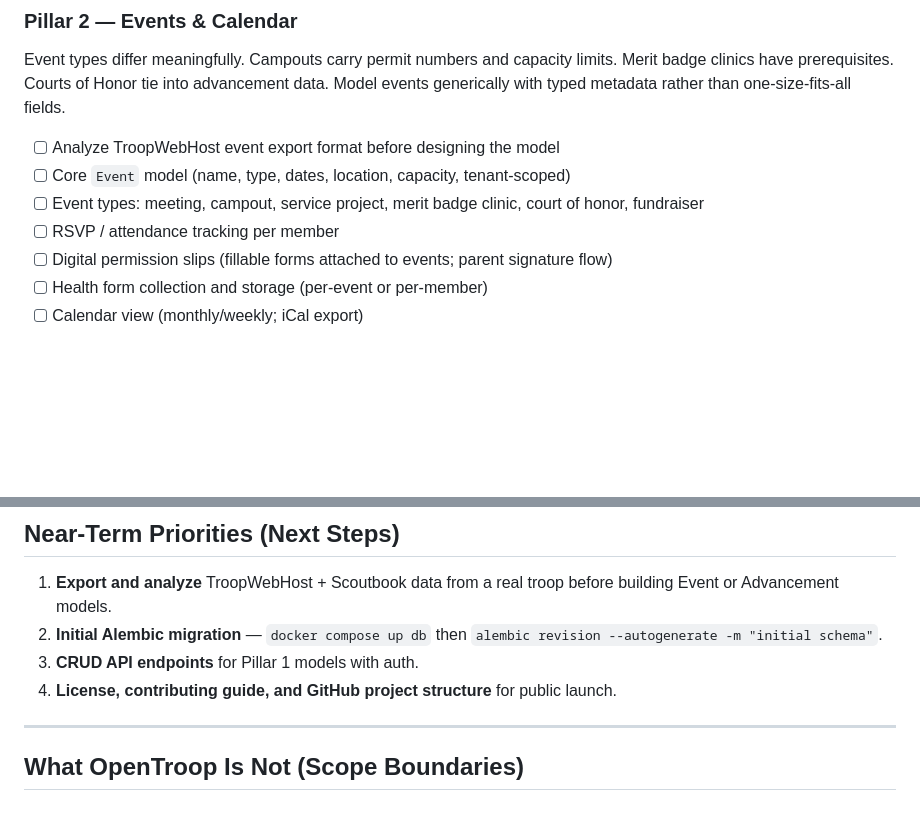
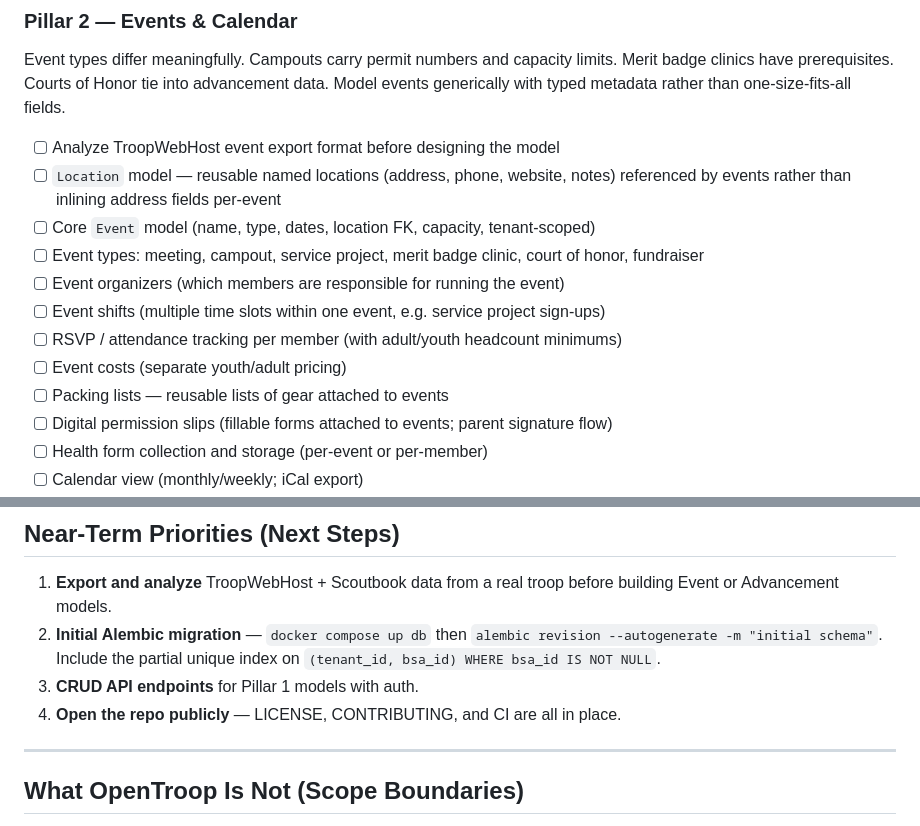
Before and after one commit to NonProdHuman/OpenTroop, a Markdown page: ROADMAP.md, 2 parts joined by grey strips. Rendered like a GitHub page; blank space fills up the shorter version.

Commit message:
Document bsa_id as non-canonical; expand Pillar 2 with locations
- CLAUDE.md: clarify that bsa_id is nullable by design (non-registered
  parents/contacts are valid members); note partial unique index needed
  in first migration
- ROADMAP.md: add Location model, event organizers, shifts, costs, and
  packing lists to Pillar 2; update near-term priorities

Co-Authored-By: Claude <noreply@anthropic.com>

```diff
--- a/ROADMAP.md
+++ b/ROADMAP.md
@@ -44,9 +44,15 @@ Merit badge clinics have prerequisites. Courts of Honor tie into advancement dat
 Model events generically with typed metadata rather than one-size-fits-all fields.
 
 - [ ] Analyze TroopWebHost event export format before designing the model
-- [ ] Core `Event` model (name, type, dates, location, capacity, tenant-scoped)
+- [ ] `Location` model — reusable named locations (address, phone, website, notes)
+      referenced by events rather than inlining address fields per-event
+- [ ] Core `Event` model (name, type, dates, location FK, capacity, tenant-scoped)
 - [ ] Event types: meeting, campout, service project, merit badge clinic, court of honor, fundraiser
-- [ ] RSVP / attendance tracking per member
+- [ ] Event organizers (which members are responsible for running the event)
+- [ ] Event shifts (multiple time slots within one event, e.g. service project sign-ups)
+- [ ] RSVP / attendance tracking per member (with adult/youth headcount minimums)
+- [ ] Event costs (separate youth/adult pricing)
+- [ ] Packing lists — reusable lists of gear attached to events
 - [ ] Digital permission slips (fillable forms attached to events; parent signature flow)
 - [ ] Health form collection and storage (per-event or per-member)
 - [ ] Calendar view (monthly/weekly; iCal export)
@@ -101,9 +107,10 @@ API contract for each pillar stabilizes.
 1. **Export and analyze** TroopWebHost + Scoutbook data from a real troop before
    building Event or Advancement models.
 2. **Initial Alembic migration** — `docker compose up db` then
-   `alembic revision --autogenerate -m "initial schema"`.
+   `alembic revision --autogenerate -m "initial schema"`. Include the partial
+   unique index on `(tenant_id, bsa_id) WHERE bsa_id IS NOT NULL`.
 3. **CRUD API endpoints** for Pillar 1 models with auth.
-4. **License, contributing guide, and GitHub project structure** for public launch.
+4. **Open the repo publicly** — LICENSE, CONTRIBUTING, and CI are all in place.
 
 ---
 
```
Also changed, not shown: CLAUDE.md (+5 -0 lines).
